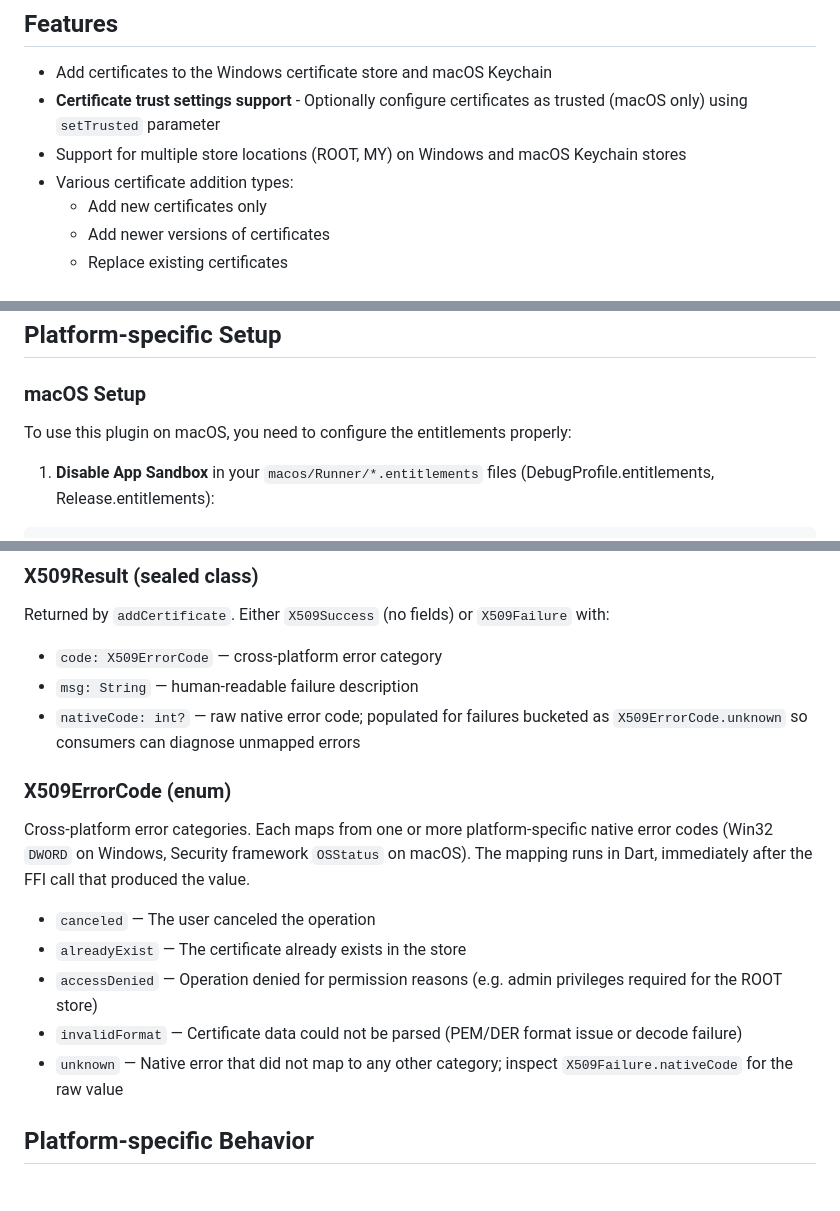
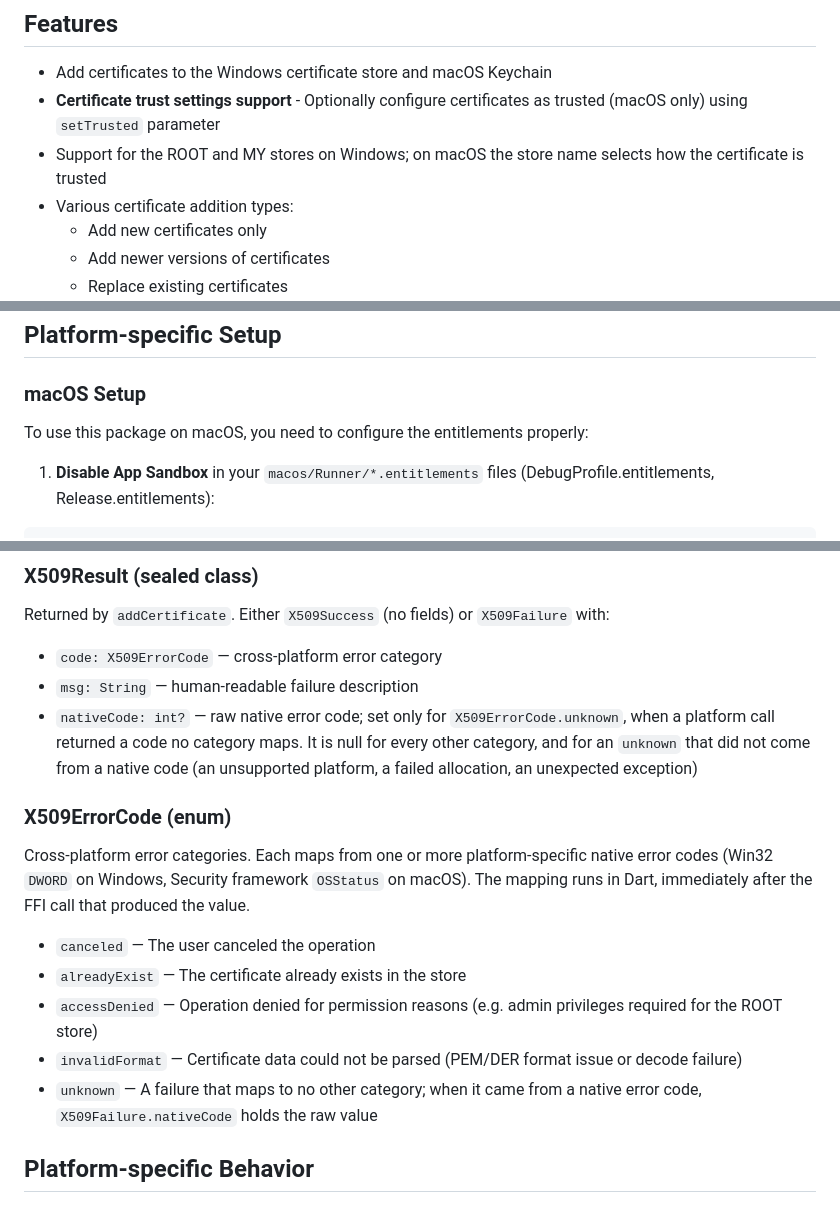
Before and after one commit to kihyun1998/x509_cert_store, a Markdown page: README.md, 3 parts joined by grey strips. Rendered like a GitHub page.

```diff
--- a/README.md
+++ b/README.md
@@ -8,7 +8,7 @@ A Dart package for Windows and macOS desktop applications that enables adding X.
 
 - Add certificates to the Windows certificate store and macOS Keychain
 - **Certificate trust settings support** - Optionally configure certificates as trusted (macOS only) using `setTrusted` parameter
-- Support for multiple store locations (ROOT, MY) on Windows and macOS Keychain stores
+- Support for the ROOT and MY stores on Windows; on macOS the store name selects how the certificate is trusted
 - Various certificate addition types:
   - Add new certificates only
   - Add newer versions of certificates
@@ -47,7 +47,7 @@ dart pub add x509_cert_store    # or: flutter pub add x509_cert_store
 
 ### macOS Setup
 
-To use this plugin on macOS, you need to configure the entitlements properly:
+To use this package on macOS, you need to configure the entitlements properly:
 
 1. **Disable App Sandbox** in your `macos/Runner/*.entitlements` files (DebugProfile.entitlements, Release.entitlements):
 
@@ -141,7 +141,7 @@ Returned by `addCertificate`. Either `X509Success` (no fields) or `X509Failure`
 
 - `code: X509ErrorCode` — cross-platform error category
 - `msg: String` — human-readable failure description
-- `nativeCode: int?` — raw native error code; populated for failures bucketed as `X509ErrorCode.unknown` so consumers can diagnose unmapped errors
+- `nativeCode: int?` — raw native error code; set only for `X509ErrorCode.unknown`, when a platform call returned a code no category maps. It is null for every other category, and for an `unknown` that did not come from a native code (an unsupported platform, a failed allocation, an unexpected exception)
 
 ### X509ErrorCode (enum)
 
@@ -151,7 +151,7 @@ Cross-platform error categories. Each maps from one or more platform-specific na
 - `alreadyExist` — The certificate already exists in the store
 - `accessDenied` — Operation denied for permission reasons (e.g. admin privileges required for the ROOT store)
 - `invalidFormat` — Certificate data could not be parsed (PEM/DER format issue or decode failure)
-- `unknown` — Native error that did not map to any other category; inspect `X509Failure.nativeCode` for the raw value
+- `unknown` — A failure that maps to no other category; when it came from a native error code, `X509Failure.nativeCode` holds the raw value
 
 ## Platform-specific Behavior
 
```
Also changed, not shown: other parts of README.md (+1 -1 lines), CHANGELOG.md (+13 -3 lines).
